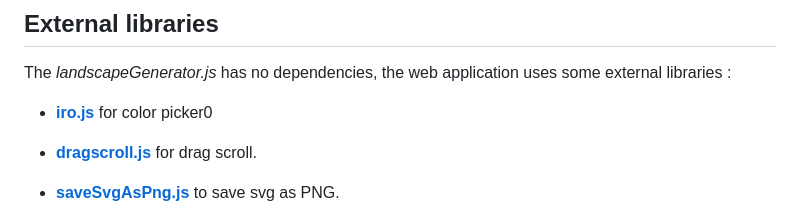
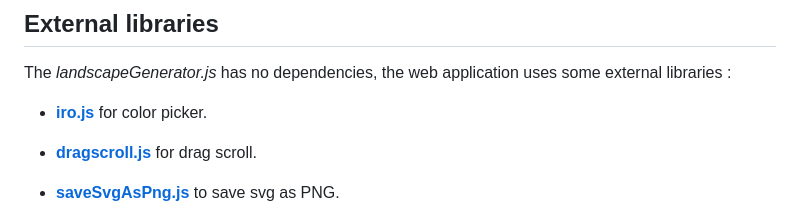
Before and after one commit to westboy31/Landscape-Generator, a Markdown page: README.md, the part around the change. GitHub-like rendering.

```diff
--- a/README.md
+++ b/README.md
@@ -150,7 +150,7 @@ If you find the project interesting and useful I would be really grateful if you
 
 The *landscapeGenerator.js* has no dependencies, the web application uses some external libraries :
 
-- **[iro.js](https://github.com/jaames/iro.js)** for color picker0
+- **[iro.js](https://github.com/jaames/iro.js)** for color picker.
 
 - **[dragscroll.js](https://github.com/asvd/dragscroll)** for drag scroll.
 
```
